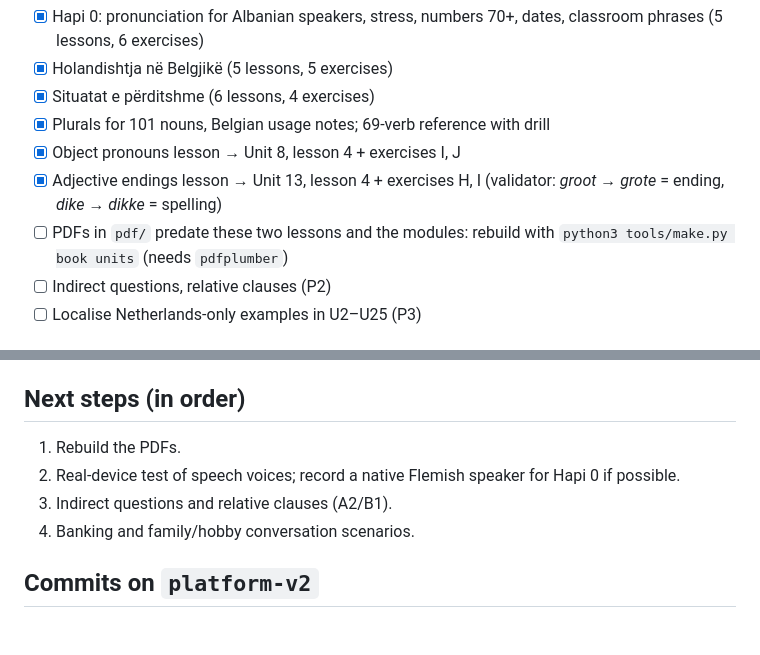
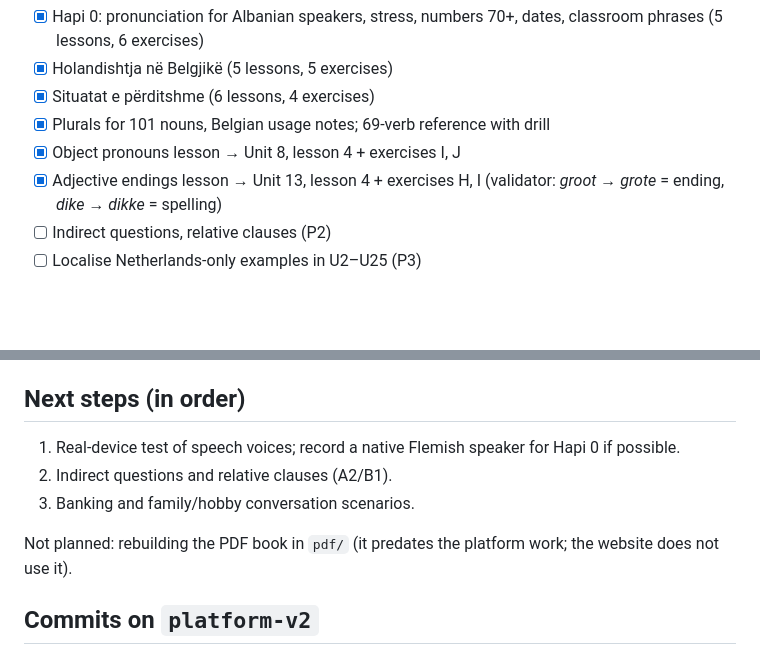
Before and after one commit to kastriotkrasniqi/dutch-for-albanians, a Markdown page: planning/PROGRESS.md, 2 parts joined by grey strips. Drawn GitHub-style; blank space fills up the shorter version.

Commit message:
docs(planning): drop the PDF rebuild from the plan

```diff
--- a/planning/PROGRESS.md
+++ b/planning/PROGRESS.md
@@ -39,7 +39,6 @@ Last updated: 2026-10-19 · branch `platform-v2`
 - [x] Plurals for 101 nouns, Belgian usage notes; 69-verb reference with drill
 - [x] Object pronouns lesson → Unit 8, lesson 4 + exercises I, J
 - [x] Adjective endings lesson → Unit 13, lesson 4 + exercises H, I (validator: *groot → grote* = ending, *dike → dikke* = spelling)
-- [ ] PDFs in `pdf/` predate these two lessons and the modules: rebuild with `python3 tools/make.py book units` (needs `pdfplumber`)
 - [ ] Indirect questions, relative clauses (P2)
 - [ ] Localise Netherlands-only examples in U2–U25 (P3)
 
@@ -57,10 +56,11 @@ Last updated: 2026-10-19 · branch `platform-v2`
 - [ ] Merge `platform-v2` into `main` (GitHub Pages deploys from `main:/docs`)
 
 ## Next steps (in order)
-1. Rebuild the PDFs.
-2. Real-device test of speech voices; record a native Flemish speaker for Hapi 0 if possible.
-3. Indirect questions and relative clauses (A2/B1).
-4. Banking and family/hobby conversation scenarios.
+1. Real-device test of speech voices; record a native Flemish speaker for Hapi 0 if possible.
+2. Indirect questions and relative clauses (A2/B1).
+3. Banking and family/hobby conversation scenarios.
+
+Not planned: rebuilding the PDF book in `pdf/` (it predates the platform work; the website does not use it).
 
 ## Commits on `platform-v2`
 - e1a21ba docs(planning): audit and roadmap
```
